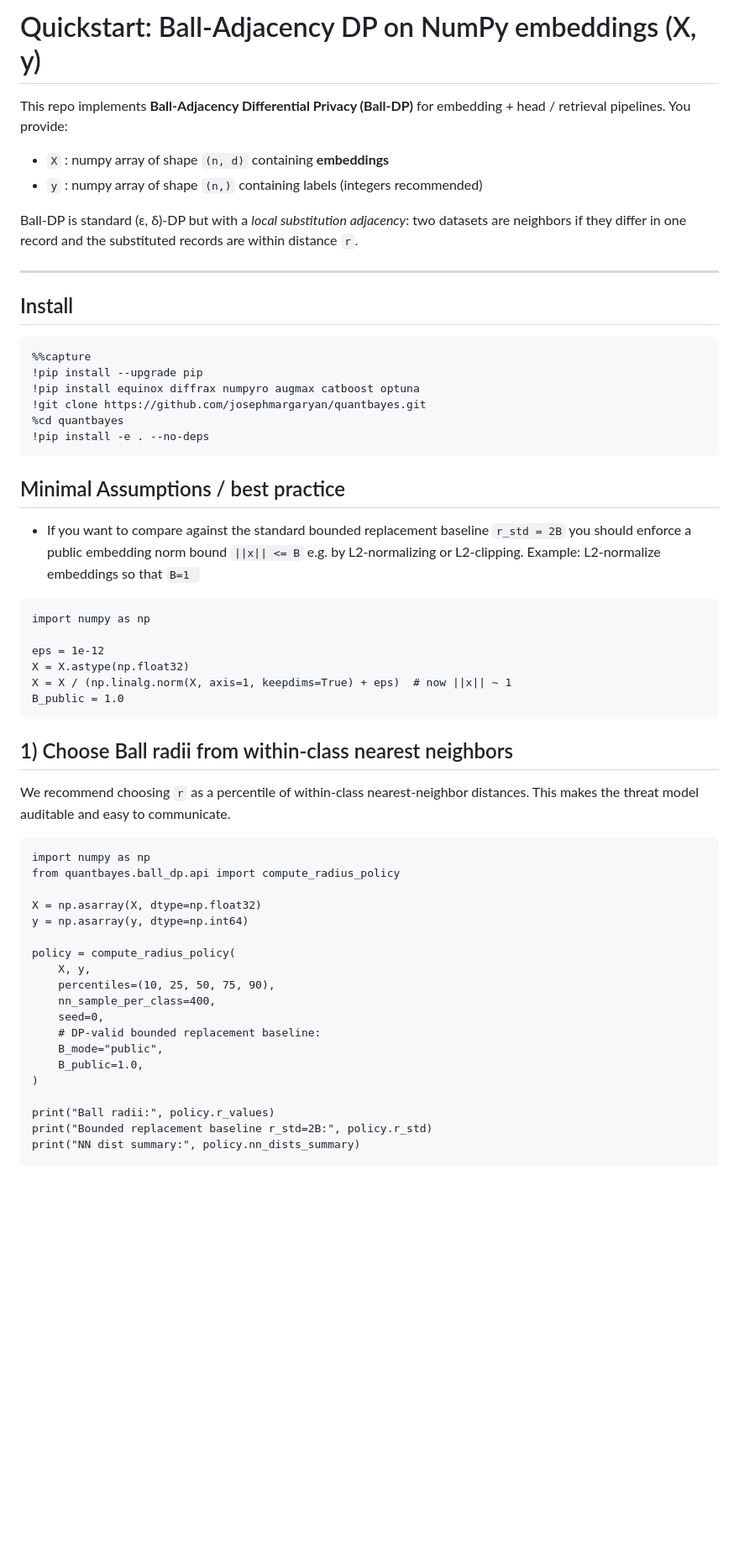
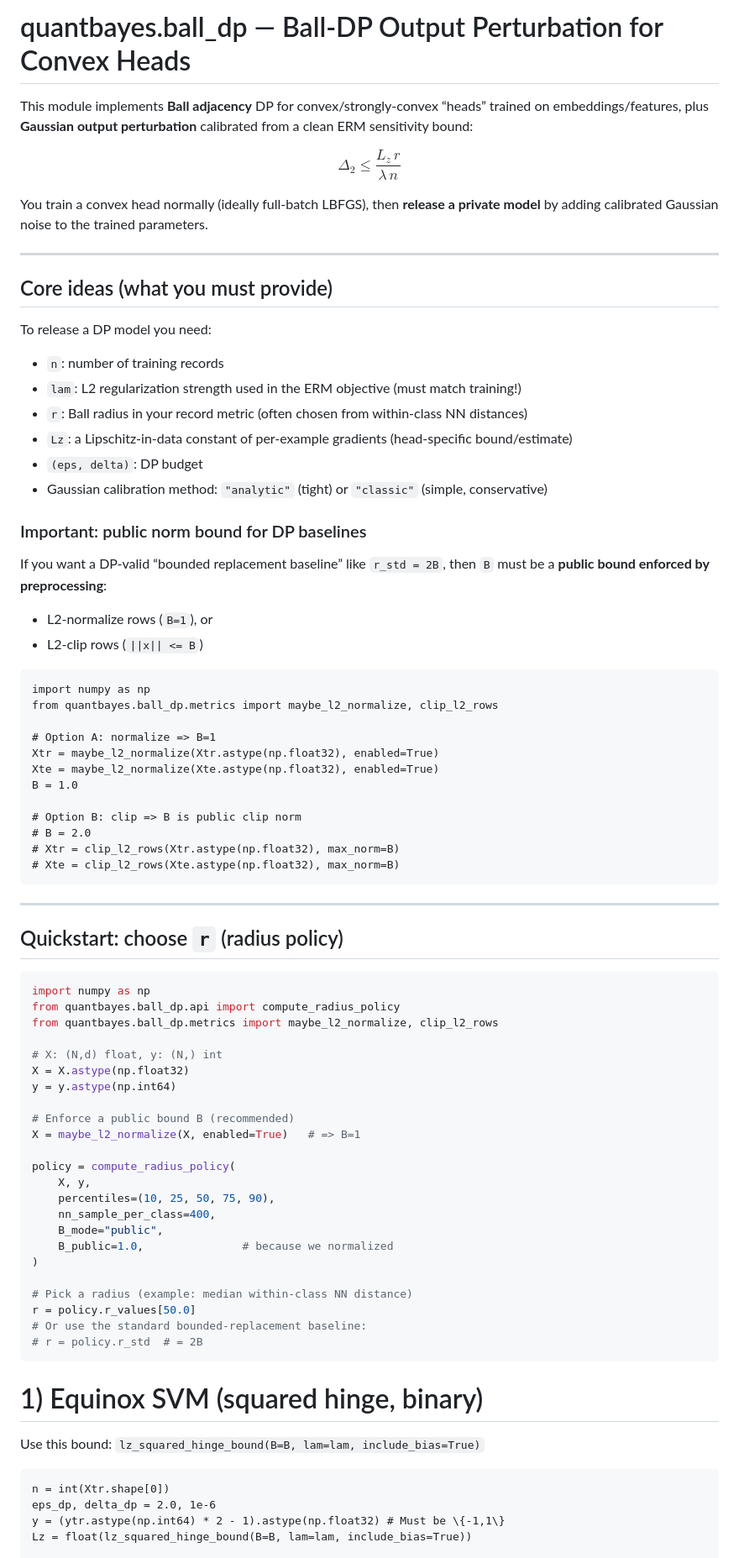
Before and after one commit to josephmargaryan/quantbayes, a Markdown page: quantbayes/ball_dp/README.md, the part around one of its changes. Shown at 84% size. GitHub-like rendering; blank space fills up the shorter version.

````diff
--- a/quantbayes/ball_dp/README.md
+++ b/quantbayes/ball_dp/README.md
@@ -1,57 +1,79 @@
-# Quickstart: Ball-Adjacency DP on NumPy embeddings (X, y)
+# quantbayes.ball_dp — Ball-DP Output Perturbation for Convex Heads
 
-This repo implements **Ball-Adjacency Differential Privacy (Ball-DP)** for embedding + head / retrieval pipelines.
-You provide:
-- `X` : numpy array of shape `(n, d)` containing **embeddings**
-- `y` : numpy array of shape `(n,)` containing labels (integers recommended)
+This module implements **Ball adjacency** DP for convex/strongly-convex “heads” trained on embeddings/features, plus **Gaussian output perturbation** calibrated from a clean ERM sensitivity bound:
 
-Ball-DP is standard (ε, δ)-DP but with a *local substitution adjacency*:
-two datasets are neighbors if they differ in one record and the substituted records are within distance `r`.
+$$
+\Delta_2 \le \frac{L_z\, r}{\lambda\, n}
+$$
+
+You train a convex head normally (ideally full-batch LBFGS), then **release a private model** by adding calibrated Gaussian noise to the trained parameters.
 
 ---
 
-## Install
+## Core ideas (what you must provide)
 
-```bash
-%%capture
-!pip install --upgrade pip
-!pip install equinox diffrax numpyro augmax catboost optuna
-!git clone https://github.com/josephmargaryan/quantbayes.git
-%cd quantbayes
-!pip install -e . --no-deps
-```
-## Minimal Assumptions / best practice
-- If you want to compare against the standard bounded replacement baseline `r_std = 2B` you should enforce a public embedding norm bound `||x|| <= B` e.g. by L2-normalizing or L2-clipping.
-Example: L2-normalize embeddings so that `B=1 `
+To release a DP model you need:
+
+- `n`: number of training records
+- `lam`: L2 regularization strength used in the ERM objective (must match training!)
+- `r`: Ball radius in your record metric (often chosen from within-class NN distances)
+- `Lz`: a Lipschitz-in-data constant of per-example gradients (head-specific bound/estimate)
+- `(eps, delta)`: DP budget
+- Gaussian calibration method: `"analytic"` (tight) or `"classic"` (simple, conservative)
+
+### Important: public norm bound for DP baselines
+If you want a DP-valid “bounded replacement baseline” like `r_std = 2B`, then `B` must be a **public bound enforced by preprocessing**:
+- L2-normalize rows (`B=1`), or
+- L2-clip rows (`||x|| <= B`)
+
 ```
 import numpy as np
+from quantbayes.ball_dp.metrics import maybe_l2_normalize, clip_l2_rows
 
-eps = 1e-12
-X = X.astype(np.float32)
-X = X / (np.linalg.norm(X, axis=1, keepdims=True) + eps)  # now ||x|| ~ 1
-B_public = 1.0
+# Option A: normalize => B=1
+Xtr = maybe_l2_normalize(Xtr.astype(np.float32), enabled=True)
+Xte = maybe_l2_normalize(Xte.astype(np.float32), enabled=True)
+B = 1.0
+
+# Option B: clip => B is public clip norm
+# B = 2.0
+# Xtr = clip_l2_rows(Xtr.astype(np.float32), max_norm=B)
+# Xte = clip_l2_rows(Xte.astype(np.float32), max_norm=B)
 ```
-## 1) Choose Ball radii from within-class nearest neighbors
-We recommend choosing `r` as a percentile of within-class nearest-neighbor distances.
-This makes the threat model auditable and easy to communicate.
-```
+---
+
+## Quickstart: choose `r` (radius policy)
+
+```python
 import numpy as np
 from quantbayes.ball_dp.api import compute_radius_policy
+from quantbayes.ball_dp.metrics import maybe_l2_normalize, clip_l2_rows
 
-X = np.asarray(X, dtype=np.float32)
-y = np.asarray(y, dtype=np.int64)
+# X: (N,d) float, y: (N,) int
+X = X.astype(np.float32)
+y = y.astype(np.int64)
+
+# Enforce a public bound B (recommended)
+X = maybe_l2_normalize(X, enabled=True)   # => B=1
 
 policy = compute_radius_policy(
     X, y,
     percentiles=(10, 25, 50, 75, 90),
     nn_sample_per_class=400,
-    seed=0,
-    # DP-valid bounded replacement baseline:
     B_mode="public",
-    B_public=1.0,
+    B_public=1.0,               # because we normalized
 )
 
-print("Ball radii:", policy.r_values)
-print("Bounded replacement baseline r_std=2B:", policy.r_std)
-print("NN dist summary:", policy.nn_dists_summary)
+# Pick a radius (example: median within-class NN distance)
+r = policy.r_values[50.0]
+# Or use the standard bounded-replacement baseline:
+# r = policy.r_std  # = 2B
+```
+# 1) Equinox SVM (squared hinge, binary)
+Use this bound: `lz_squared_hinge_bound(B=B, lam=lam, include_bias=True)`
+```
+n = int(Xtr.shape[0])
+eps_dp, delta_dp = 2.0, 1e-6
+y = (ytr.astype(np.int64) * 2 - 1).astype(np.float32) # Must be \{-1,1\}
+Lz = float(lz_squared_hinge_bound(B=B, lam=lam, include_bias=True))
 
````
Also changed, not shown: other parts of quantbayes/ball_dp/README.md (+106 -112 lines).
